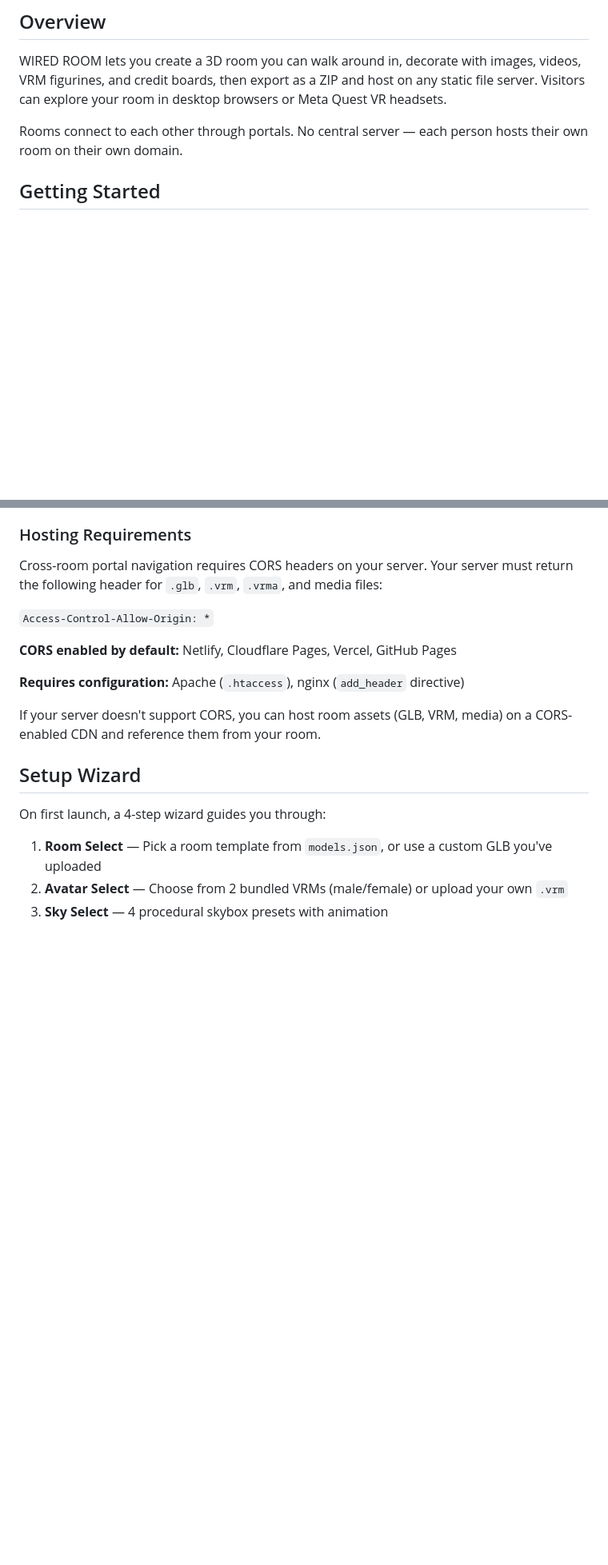
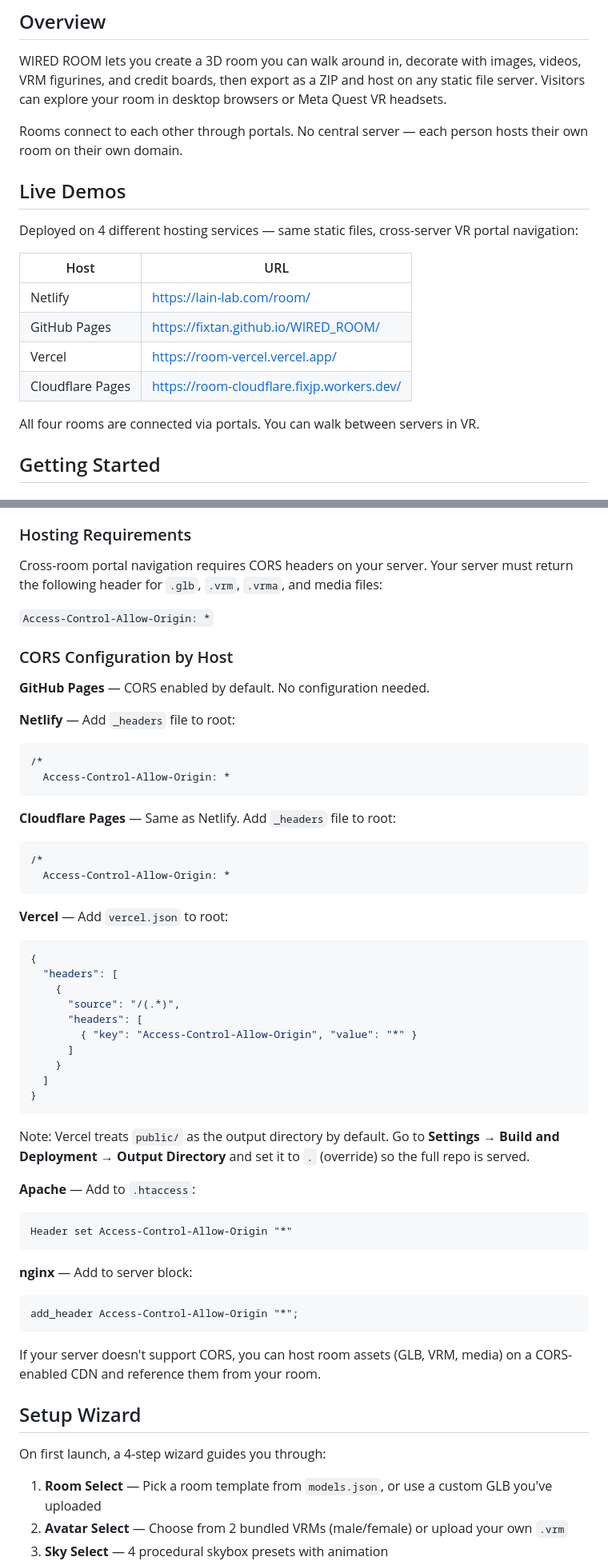
Before and after one commit to fixtan/WIRED_ROOM, a Markdown page: README.md, 2 parts joined by grey strips. Shown at 80% size. Rendered like a GitHub page; blank space fills up the shorter version.

Commit message:
fix: README.md

````diff
--- a/README.md
+++ b/README.md
@@ -8,6 +8,19 @@ Deploy as static files — no build tools, no server infrastructure.
 WIRED ROOM lets you create a 3D room you can walk around in, decorate with images, videos, VRM figurines, and credit boards, then export as a ZIP and host on any static file server. Visitors can explore your room in desktop browsers or Meta Quest VR headsets.
 
 Rooms connect to each other through portals. No central server — each person hosts their own room on their own domain.
+
+## Live Demos
+
+Deployed on 4 different hosting services — same static files, cross-server VR portal navigation:
+
+| Host | URL |
+|------|-----|
+| Netlify | https://lain-lab.com/room/ |
+| GitHub Pages | https://fixtan.github.io/WIRED_ROOM/ |
+| Vercel | https://room-vercel.vercel.app/ |
+| Cloudflare Pages | https://room-cloudflare.fixjp.workers.dev/ |
+
+All four rooms are connected via portals. You can walk between servers in VR.
 
 ## Getting Started
 
@@ -46,9 +59,52 @@ Cross-room portal navigation requires CORS headers on your server. Your server m
 
 `Access-Control-Allow-Origin: *`
 
-**CORS enabled by default:** Netlify, Cloudflare Pages, Vercel, GitHub Pages
+### CORS Configuration by Host
 
-**Requires configuration:** Apache (`.htaccess`), nginx (`add_header` directive)
+**GitHub Pages** — CORS enabled by default. No configuration needed.
+
+**Netlify** — Add `_headers` file to root:
+
+```
+/*
+  Access-Control-Allow-Origin: *
+```
+
+**Cloudflare Pages** — Same as Netlify. Add `_headers` file to root:
+
+```
+/*
+  Access-Control-Allow-Origin: *
+```
+
+**Vercel** — Add `vercel.json` to root:
+
+```json
+{
+  "headers": [
+    {
+      "source": "/(.*)",
+      "headers": [
+        { "key": "Access-Control-Allow-Origin", "value": "*" }
+      ]
+    }
+  ]
+}
+```
+
+Note: Vercel treats `public/` as the output directory by default. Go to **Settings → Build and Deployment → Output Directory** and set it to `.` (override) so the full repo is served.
+
+**Apache** — Add to `.htaccess`:
+
+```
+Header set Access-Control-Allow-Origin "*"
+```
+
+**nginx** — Add to server block:
+
+```
+add_header Access-Control-Allow-Origin "*";
+```
 
 If your server doesn't support CORS, you can host room assets (GLB, VRM, media) on a CORS-enabled CDN and reference them from your room.
 
````
